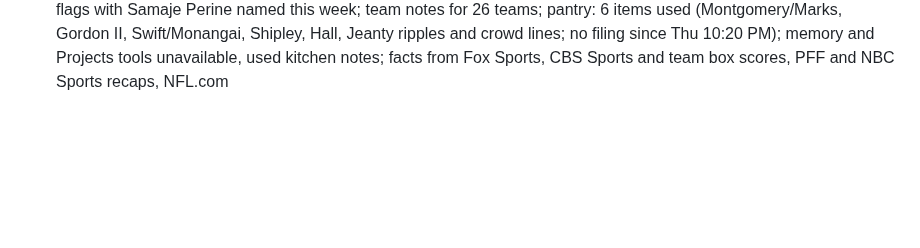
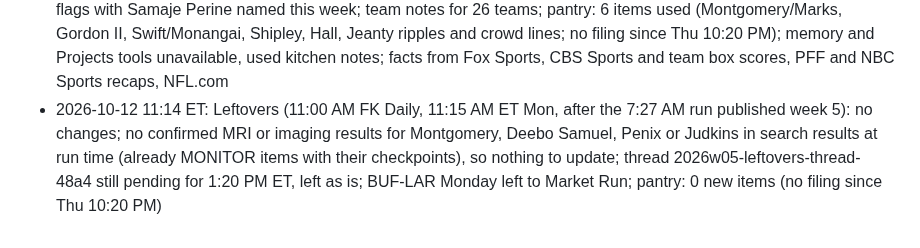
Before and after one commit to fantasykitchenff/fantasy-kitchen, a Markdown page: kitchen/log.md, the part around the change. Rendered like a GitHub page; blank space fills up the shorter version.

Commit message:
Leftovers week 5: 11:00 AM run, no changes
Co-Authored-By: Claude Opus 5.5 <noreply@anthropic.com>
Claude-Session: https://claude.ai/code/session_016UWC2yq2LuyHsYhU51RWuz

```diff
--- a/kitchen/log.md
+++ b/kitchen/log.md
@@ -125,3 +125,4 @@ One line per task run, appended by `python3 tools/fk.py log "..."`. Newest at th
 - 2026-10-11 18:19 ET: Kitchen Notes (6:00 PM run, 6:13 PM ET Sun): 10 items logged (Marvin Harrison Jr. traded to HOU, HOLD at WR43 rest of season; Woody Marks CLAIM 10-20% after 56 of 65 snaps; David Montgomery groin MONITOR; TreVeyon Henderson ankle MONITOR, Stevenson hold; T.J. Hockenson concussion MONITOR over the bye; Kenyon Sadiq concussion MONITOR; KC Concepcion head MONITOR; Roman Wilson DROP; Chase Brown HOLD with Perine leading carries; Caleb Williams MONITOR after Bagent was pulled), pruned the 10 oldest to stay under 60; 1 thread queued (2026w05-notes-thread-76a5, 19 posts, 17 teams, rolls up Sunday's results and in-game injuries); Saturday's thread 2026w05-notes-thread-328a is still in queue/pending with no ledger and its not-after has passed; no Menu changes (Week 5 games played); 0 players added to Butcher Shop and Heat Check (one game is not a two-week trend); team notes HOU, ARI, NE, LV, MIN, NYJ, CLE, PIT, CIN, CHI; pantry: 0 new items (no filing since Thu 10:20 PM); memory and Projects tools unavailable, used kitchen notes; facts from NFL.com, CBS Sports, ESPN, NBC Sports and Yahoo Sports
 - 2026-10-11 19:17 ET: Kitchen Notes (late Sun fire, 7:14 PM ET, after the 6:00 PM run's thread 2026w05-notes-thread-76a5 was queued and before it posts): 3 items logged from the late games (Deebo Samuel Sr. right hamstring ruled out @SEA, MONITOR Wednesday's Week 6 report at WR39 rest of season, Mike Evans WR26; Tre' Harris hamstring vs DEN, questionable to return, MONITOR at WR63; Isaiah Likely 11 for 94 and 2 TDs in the NYG-WAS tie, HOLD at TE11), pruned the 3 oldest to stay under 60; thread 2026w05-notes-thread-76a5 rewritten in place (22 posts, 21 teams, adds SF, SEA, LAC, DEN, NYG, WAS); no Menu changes (Week 5 games played; BUF-LAR Monday); 0 players added to Butcher Shop and Heat Check (one game is not a two-week trend); team notes SF, LAC, NYG; ATL-BAL SNF in progress, left to Monday; pantry: 0 new items (no filing since Thu 10:20 PM); memory and Projects tools unavailable, used kitchen notes; facts from NFL.com, Yahoo Sports, DraftSharks and giants.com
 - 2026-10-12 07:27 ET: Leftovers week 5: 7 takeaways, 12 usage notes, 6 overreactions; thread queued (2026w05-leftovers-thread-48a4, 24 posts, 28 teams, Mon 1:20 PM ET); misses owned: Irving, Gordon II, Love, Shough; BUF-LAR Monday left to Market Run; Monday MRI results (Deebo Samuel, Penix, Judkins, Montgomery) not out at run time (7:55 AM ET); split one line in the expired Sunday notes thread 2026w05-notes-thread-76a5 that the validator now flags with Samaje Perine named this week; team notes for 26 teams; pantry: 6 items used (Montgomery/Marks, Gordon II, Swift/Monangai, Shipley, Hall, Jeanty ripples and crowd lines; no filing since Thu 10:20 PM); memory and Projects tools unavailable, used kitchen notes; facts from Fox Sports, CBS Sports and team box scores, PFF and NBC Sports recaps, NFL.com
+- 2026-10-12 11:14 ET: Leftovers (11:00 AM FK Daily, 11:15 AM ET Mon, after the 7:27 AM run published week 5): no changes; no confirmed MRI or imaging results for Montgomery, Deebo Samuel, Penix or Judkins in search results at run time (already MONITOR items with their checkpoints), so nothing to update; thread 2026w05-leftovers-thread-48a4 still pending for 1:20 PM ET, left as is; BUF-LAR Monday left to Market Run; pantry: 0 new items (no filing since Thu 10:20 PM)
```
